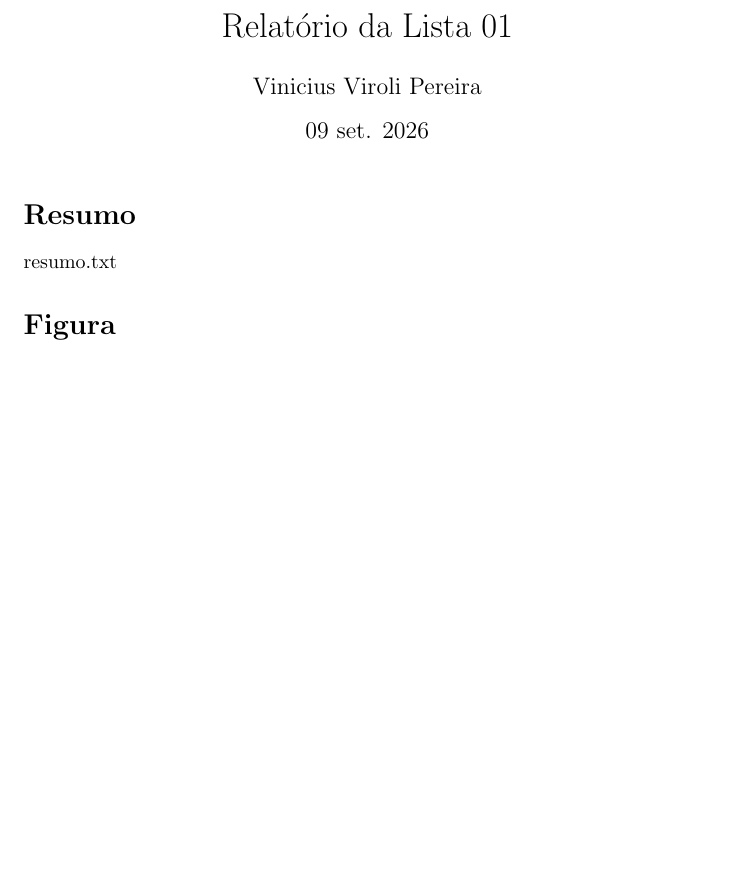
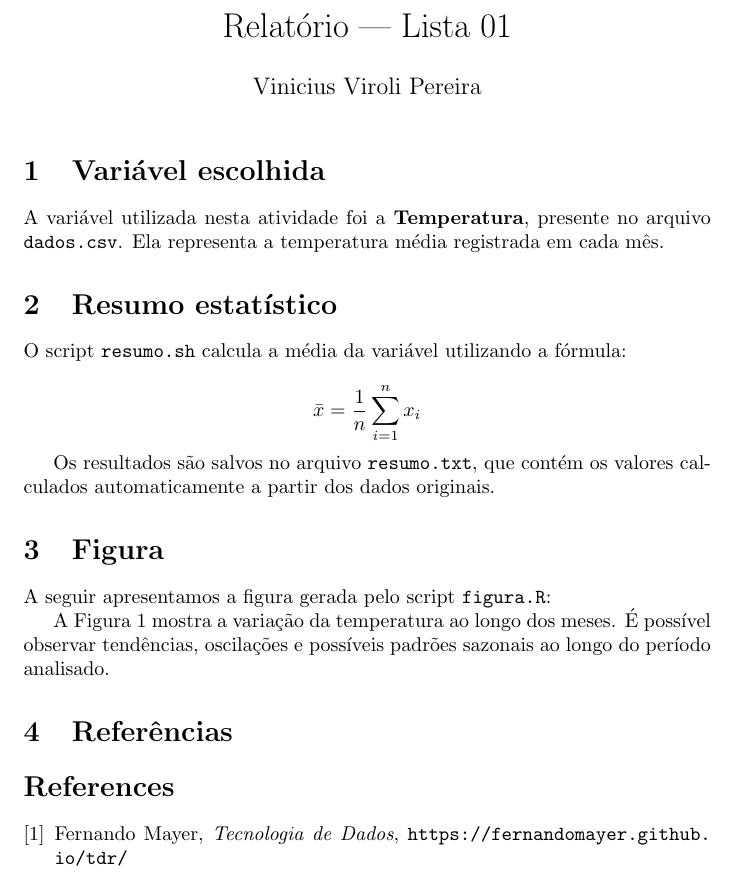
Before and after one commit to viniciusviroli/tdr-listas, a LaTeX document (listas/lista-01/relatorio.tex): part of the page before the commit and part of page 1 of 2 after it, cut so that both start at the same text, the shorter picture padded with empty space. The pictures show the PDF file listas/lista-01/relatorio.pdf that the author committed with the source.

Commit message:
Atualiza relatorio.tex, relatorio.pdf e resumo.txt

```diff
--- a/listas/lista-01/relatorio.tex
+++ b/listas/lista-01/relatorio.tex
@@ -1,23 +1,56 @@
 \documentclass{article}
 \usepackage{graphicx}
-\usepackage{float}
+\usepackage{amsmath}
+\usepackage{url}
 
-\title{Relatório da Lista 01}
+\title{Relatório — Lista 01}
 \author{Vinicius Viroli Pereira}
-\date{09 set. 2026}
+\date{}
 
 \begin{document}
 
 \maketitle
 
-\section*{Resumo}
-\verbatiminput{resumo.txt}
+\section{Variável escolhida}
+A variável utilizada nesta atividade foi a \textbf{Temperatura}, presente no arquivo
+\texttt{dados.csv}. Ela representa a temperatura média registrada em cada mês.
 
-\section*{Figura}
-\begin{figure}[H]
+\section{Resumo estatístico}
+O script \texttt{resumo.sh} calcula a média da variável utilizando a fórmula:
+
+
+
+\[
+\bar{x} = \frac{1}{n} \sum_{i=1}^{n} x_i
+\]
+
+
+
+Os resultados são salvos no arquivo \texttt{resumo.txt}, que contém os valores
+calculados automaticamente a partir dos dados originais.
+
+\section{Figura}
+A seguir apresentamos a figura gerada pelo script \texttt{figura.R}:
+
+\begin{figure}[h]
   \centering
   \includegraphics[width=0.8\textwidth]{figura.pdf}
   \caption{Temperatura ao longo dos meses}
+  \label{fig:temperatura}
 \end{figure}
 
+A Figura~\ref{fig:temperatura} mostra a variação da temperatura ao longo dos meses.
+É possível observar tendências, oscilações e possíveis padrões sazonais ao longo
+do período analisado.
+
+\section{Referências}
+\begin{thebibliography}{9}
+
+\bibitem{tdr}
+Fernando Mayer,
+\textit{Tecnologia de Dados},
+\url{https://fernandomayer.github.io/tdr/}
+
+\end{thebibliography}
+
 \end{document}
```
Also changed, not shown: listas/lista-01/resumo.txt (deleted, +0 -8 lines), listas/lista-01/relatorio.pdf.
